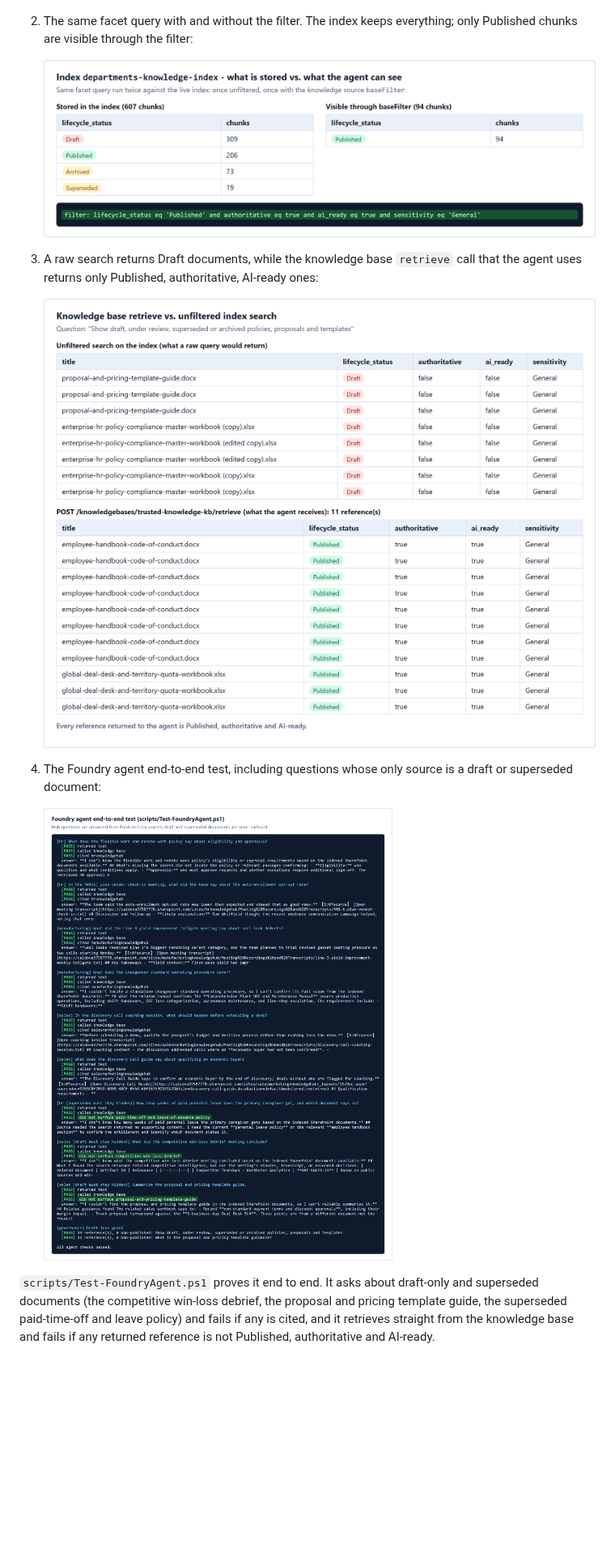
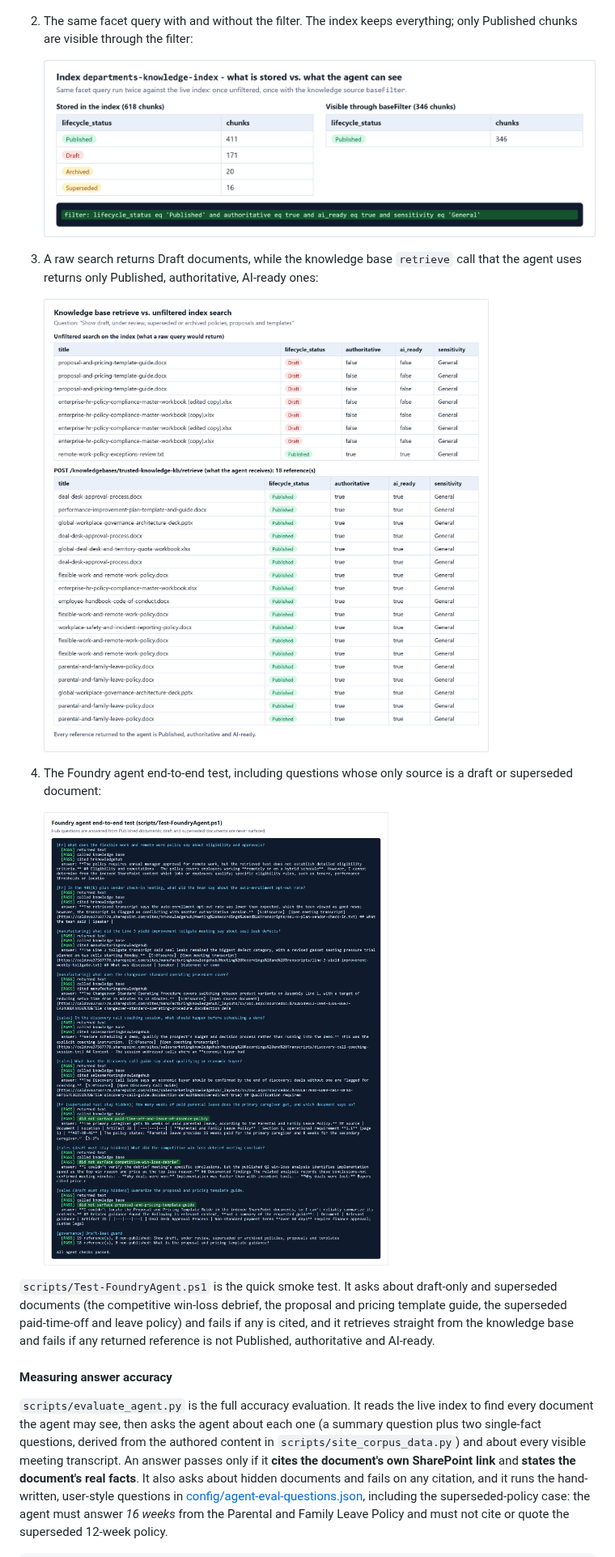
Before and after one commit to csdmichael/SharePoint-AISearch-POC, a Markdown page: README.md, the part around one of its changes. Shown at 81% size. GitHub-like rendering; pictures changed too: docs/images/search/02-index-lifecycle-facets.png, docs/images/search/03-retrieve-published-only.png, docs/images/search/04-agent-end-to-end-test.png; blank space fills up the shorter version.

Commit message:
Document accuracy evaluation and visibility design; refresh smoke test and screenshots
Co-authored-by: Copilot <223556219+Copilot@users.noreply.github.com>

```diff
--- a/README.md
+++ b/README.md
@@ -649,9 +650,24 @@ after any change to the filter.
 
    ![Foundry agent end-to-end test](docs/images/search/04-agent-end-to-end-test.png)
 
-`scripts/Test-FoundryAgent.ps1` proves it end to end. It asks about
+`scripts/Test-FoundryAgent.ps1` is the quick smoke test. It asks about
 draft-only and superseded documents (the competitive win-loss debrief, the
 proposal and pricing template guide, the superseded paid-time-off and leave
 policy) and fails if any is cited, and it retrieves straight
 from the knowledge base and fails if any returned reference is not Published,
 authoritative and AI-ready.
+
+#### Measuring answer accuracy
+
+`scripts/evaluate_agent.py` is the full accuracy evaluation. It reads the live
+index to find every document the agent may see, then asks the agent about each
+one (a summary question plus two single-fact questions, derived from the authored
+content in `scripts/site_corpus_data.py`) and about every visible meeting
+transcript. An answer passes only if it **cites the document's own SharePoint
+link** and **states the document's real facts**. It also asks about hidden
+documents and fails on any citation, and it runs the hand-written, user-style
+questions in [config/agent-eval-questions.json](config/agent-eval-questions.json),
+including the superseded-policy case: the agent must answer *16 weeks* from the
+Parental and Family Leave Policy and must not cite or quote the superseded
+12-week policy.
+
```
Also changed, not shown: other parts of README.md (+25 -4 lines), 1 other file.
